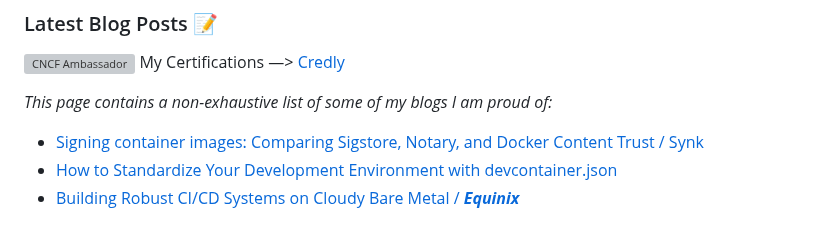
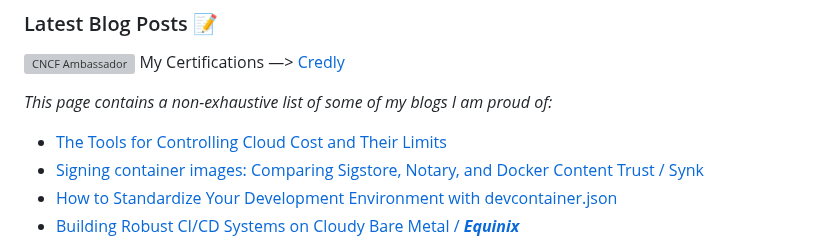
Before and after one commit to hrittikhere/blogs, a Markdown page: README.md, the part around the change. Drawn GitHub-style; grey boxes are pictures that could not be loaded.

```diff
--- a/README.md
+++ b/README.md
@@ -3,7 +3,7 @@
 My Certifications —> [Credly](https://www.credly.com/users/hrittikhere)
 
 _This page contains a non-exhaustive list of some of my blogs I am proud of:_
-
+- [The Tools for Controlling Cloud Cost and Their Limits](https://deploy.equinix.com/blog/ways-to-reduce-cloud-hosting-costs-and-their-limits/)
 - [Signing container images: Comparing Sigstore, Notary, and Docker Content Trust / Synk ](https://snyk.io/blog/signing-container-images/)
 - [How to Standardize Your Development Environment with devcontainer.json](https://www.freecodecamp.org/news/standardize-development-environment-with-devcontainers/)
 - [Building Robust CI/CD Systems on Cloudy Bare Metal / ***Equinix***](https://deploy.equinix.com/blog/build-robust-ci-hosting-infrastructure-on-cloudy-bare-metal/)
```
